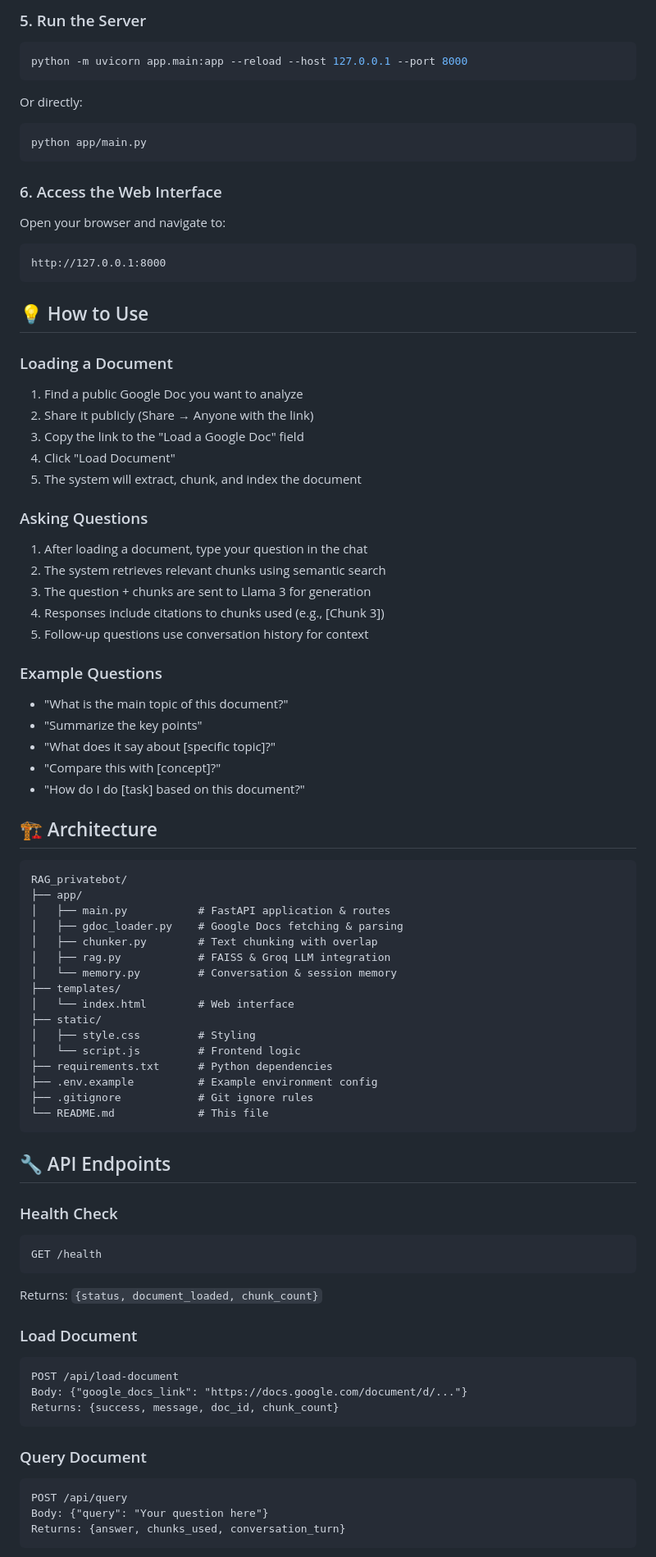
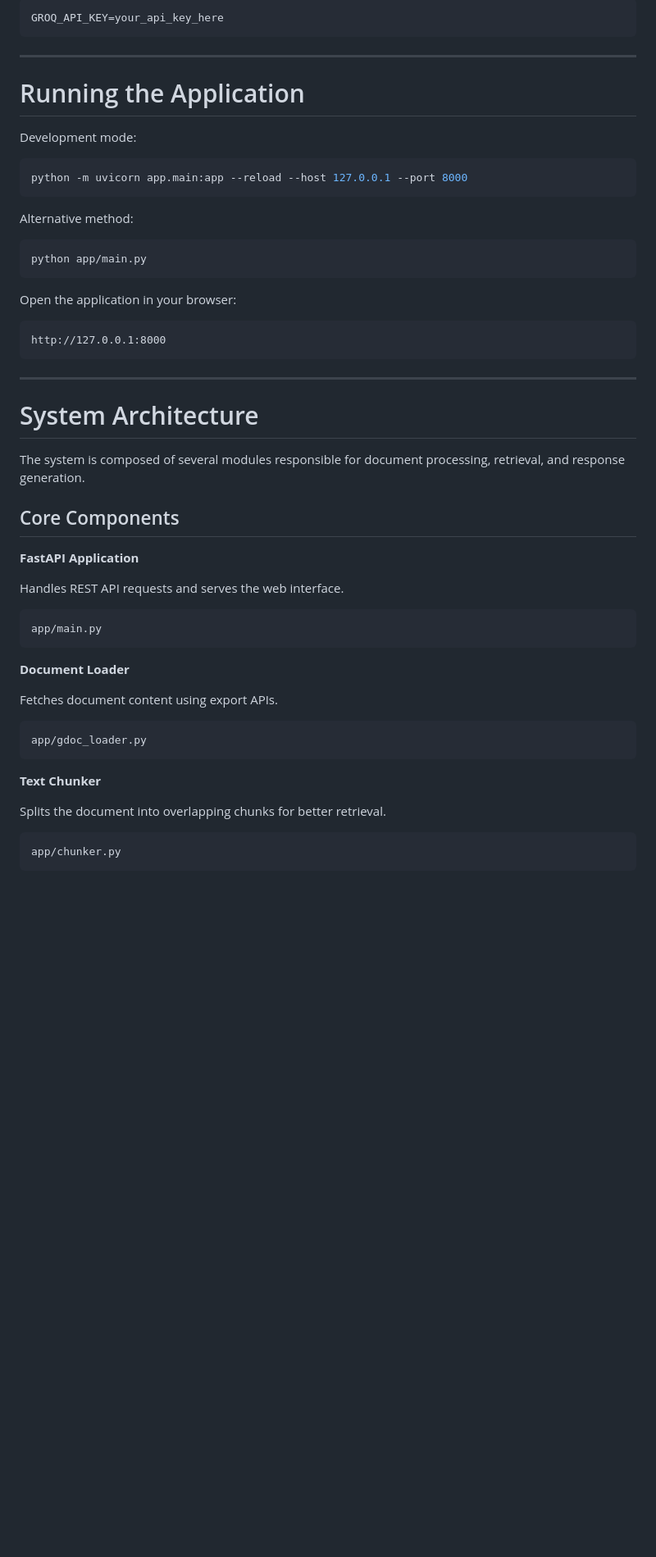
Before and after one commit to subratshakya/RAG-Chatbot, a Markdown page: README.md, the part around one of its changes. Shown at 82% size. Drawn GitHub-style; blank space fills up the shorter version.

````diff
--- a/README.md
+++ b/README.md
@@ -70,89 +91,59 @@ Get your free Groq API key at: https://console.groq.com/keys
 
-### 5. Run the Server
+```
+GROQ_API_KEY=your_api_key_here
+```
+
+---
+
+# Running the Application
+
+Development mode:
 
 ```bash
 python -m uvicorn app.main:app --reload --host 127.0.0.1 --port 8000
 ```
 
-Or directly:
+Alternative method:
 
 ```bash
 python app/main.py
 ```
 
-### 6. Access the Web Interface
+Open the application in your browser:
 
-Open your browser and navigate to:
 ```
 http://127.0.0.1:8000
 ```
 
-## 💡 How to Use
+---
 
-### Loading a Document
+# System Architecture
 
-1. Find a public Google Doc you want to analyze
-2. Share it publicly (Share → Anyone with the link)
-3. Copy the link to the "Load a Google Doc" field
-4. Click "Load Document"
-5. The system will extract, chunk, and index the document
+The system is composed of several modules responsible for document processing, retrieval, and response generation.
 
-### Asking Questions
+## Core Components
 
-1. After loading a document, type your question in the chat
-2. The system retrieves relevant chunks using semantic search
-3. The question + chunks are sent to Llama 3 for generation
-4. Responses include citations to chunks used (e.g., [Chunk 3])
-5. Follow-up questions use conversation history for context
+**FastAPI Application**
 
-### Example Questions
-
-- "What is the main topic of this document?"
-- "Summarize the key points"
-- "What does it say about [specific topic]?"
-- "Compare this with [concept]?"
-- "How do I do [task] based on this document?"
-
-## 🏗️ Architecture
+Handles REST API requests and serves the web interface.
 
 ```
-RAG_privatebot/
-├── app/
-│   ├── main.py           # FastAPI application & routes
-│   ├── gdoc_loader.py    # Google Docs fetching & parsing
-│   ├── chunker.py        # Text chunking with overlap
-│   ├── rag.py            # FAISS & Groq LLM integration
-│   └── memory.py         # Conversation & session memory
-├── templates/
-│   └── index.html        # Web interface
-├── static/
-│   ├── style.css         # Styling
-│   └── script.js         # Frontend logic
-├── requirements.txt      # Python dependencies
-├── .env.example          # Example environment config
-├── .gitignore            # Git ignore rules
-└── README.md             # This file
+app/main.py
 ```
 
-## 🔧 API Endpoints
+**Document Loader**
 
-### Health Check
+Fetches document content using export APIs.
+
 ```
-GET /health
-```
-Returns: `{status, document_loaded, chunk_count}`
-
-### Load Document
-```
-POST /api/load-document
-Body: {"google_docs_link": "https://docs.google.com/document/d/..."}
-Returns: {success, message, doc_id, chunk_count}
+app/gdoc_loader.py
 ```
 
-### Query Document
+**Text Chunker**
+
+Splits the document into overlapping chunks for better retrieval.
+
 ```
-POST /api/query
-Body: {"query": "Your question here"}
-Returns: {answer, chunks_used, conversation_turn}
+app/chunker.py
 ```
 
````
Also changed, not shown: other parts of README.md (+246 -262 lines).
